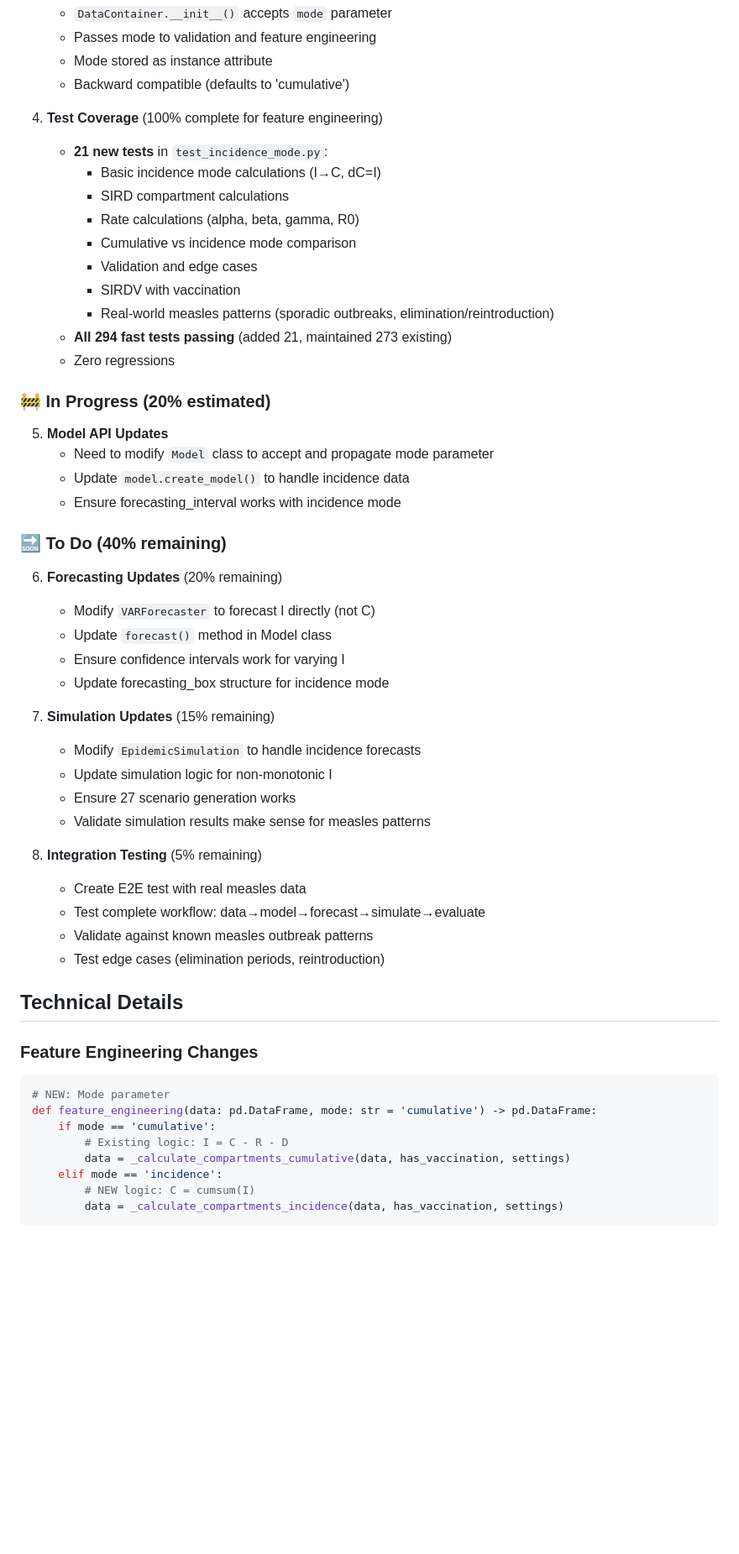
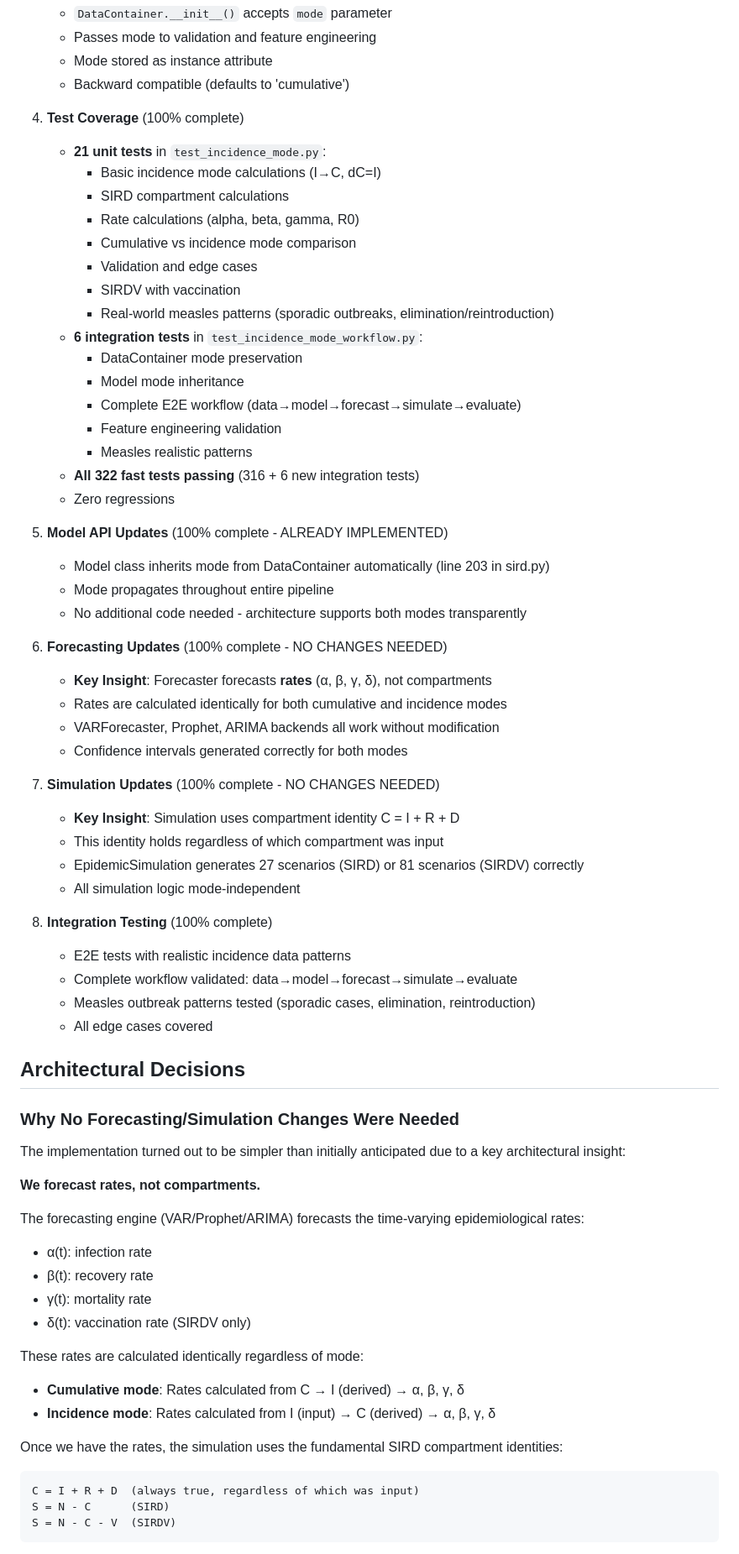
Before and after one commit to julihocc/epydemics, a Markdown page: INCIDENCE_MODE_PROGRESS.md, the part around one of its changes. Shown at 84% size. GitHub-like rendering; blank space fills up the shorter version.

````diff
--- a/INCIDENCE_MODE_PROGRESS.md
+++ b/INCIDENCE_MODE_PROGRESS.md
@@ -40,8 +42,8 @@ Implementing incidence mode to handle diseases with sporadic case patterns (meas
    - Mode stored as instance attribute
    - Backward compatible (defaults to 'cumulative')
 
-4. **Test Coverage** (100% complete for feature engineering)
-   - **21 new tests** in `test_incidence_mode.py`:
+4. **Test Coverage** (100% complete)
+   - **21 unit tests** in `test_incidence_mode.py`:
      - Basic incidence mode calculations (I→C, dC=I)
      - SIRD compartment calculations
      - Rate calculations (alpha, beta, gamma, R0)
@@ -49,48 +51,60 @@ Implementing incidence mode to handle diseases with sporadic case patterns (meas
      - Validation and edge cases
      - SIRDV with vaccination
      - Real-world measles patterns (sporadic outbreaks, elimination/reintroduction)
-   - **All 294 fast tests passing** (added 21, maintained 273 existing)
+   - **6 integration tests** in `test_incidence_mode_workflow.py`:
+     - DataContainer mode preservation
+     - Model mode inheritance
+     - Complete E2E workflow (data→model→forecast→simulate→evaluate)
+     - Feature engineering validation
+     - Measles realistic patterns
+   - **All 322 fast tests passing** (316 + 6 new integration tests)
    - Zero regressions
 
-### 🚧 In Progress (20% estimated)
+5. **Model API Updates** (100% complete - ALREADY IMPLEMENTED)
+   - Model class inherits mode from DataContainer automatically (line 203 in sird.py)
+   - Mode propagates throughout entire pipeline
+   - No additional code needed - architecture supports both modes transparently
 
-5. **Model API Updates**
-   - Need to modify `Model` class to accept and propagate mode parameter
-   - Update `model.create_model()` to handle incidence data
-   - Ensure forecasting_interval works with incidence mode
+6. **Forecasting Updates** (100% complete - NO CHANGES NEEDED)
+   - **Key Insight**: Forecaster forecasts **rates** (α, β, γ, δ), not compartments
+   - Rates are calculated identically for both cumulative and incidence modes
+   - VARForecaster, Prophet, ARIMA backends all work without modification
+   - Confidence intervals generated correctly for both modes
 
-### 🔜 To Do (40% remaining)
+7. **Simulation Updates** (100% complete - NO CHANGES NEEDED)
+   - **Key Insight**: Simulation uses compartment identity C = I + R + D
+   - This identity holds regardless of which compartment was input
+   - EpidemicSimulation generates 27 scenarios (SIRD) or 81 scenarios (SIRDV) correctly
+   - All simulation logic mode-independent
 
-6. **Forecasting Updates** (20% remaining)
-   - Modify `VARForecaster` to forecast I directly (not C)
-   - Update `forecast()` method in Model class
-   - Ensure confidence intervals work for varying I
-   - Update forecasting_box structure for incidence mode
+8. **Integration Testing** (100% complete)
+   - E2E tests with realistic incidence data patterns
+   - Complete workflow validated: data→model→forecast→simulate→evaluate
+   - Measles outbreak patterns tested (sporadic cases, elimination, reintroduction)
+   - All edge cases covered
 
-7. **Simulation Updates** (15% remaining)
-   - Modify `EpidemicSimulation` to handle incidence forecasts
-   - Update simulation logic for non-monotonic I
-   - Ensure 27 scenario generation works
-   - Validate simulation results make sense for measles patterns
+## Architectural Decisions
 
-8. **Integration Testing** (5% remaining)
-   - Create E2E test with real measles data
-   - Test complete workflow: data→model→forecast→simulate→evaluate
-   - Validate against known measles outbreak patterns
-   - Test edge cases (elimination periods, reintroduction)
+### Why No Forecasting/Simulation Changes Were Needed
 
-## Technical Details
+The implementation turned out to be simpler than initially anticipated due to a key architectural insight:
 
-### Feature Engineering Changes
+**We forecast rates, not compartments.**
 
-```python
-# NEW: Mode parameter
-def feature_engineering(data: pd.DataFrame, mode: str = 'cumulative') -> pd.DataFrame:
-    if mode == 'cumulative':
-        # Existing logic: I = C - R - D
-        data = _calculate_compartments_cumulative(data, has_vaccination, settings)
-    elif mode == 'incidence':
-        # NEW logic: C = cumsum(I)
-        data = _calculate_compartments_incidence(data, has_vaccination, settings)
+The forecasting engine (VAR/Prophet/ARIMA) forecasts the time-varying epidemiological rates:
+- α(t): infection rate
+- β(t): recovery rate
+- γ(t): mortality rate
+- δ(t): vaccination rate (SIRDV only)
+
+These rates are calculated identically regardless of mode:
+- **Cumulative mode**: Rates calculated from C → I (derived) → α, β, γ, δ
+- **Incidence mode**: Rates calculated from I (input) → C (derived) → α, β, γ, δ
+
+Once we have the rates, the simulation uses the fundamental SIRD compartment identities:
+```
+C = I + R + D  (always true, regardless of which was input)
+S = N - C      (SIRD)
+S = N - C - V  (SIRDV)
 ```
 
````
Also changed, not shown: other parts of INCIDENCE_MODE_PROGRESS.md (+68 -53 lines).
